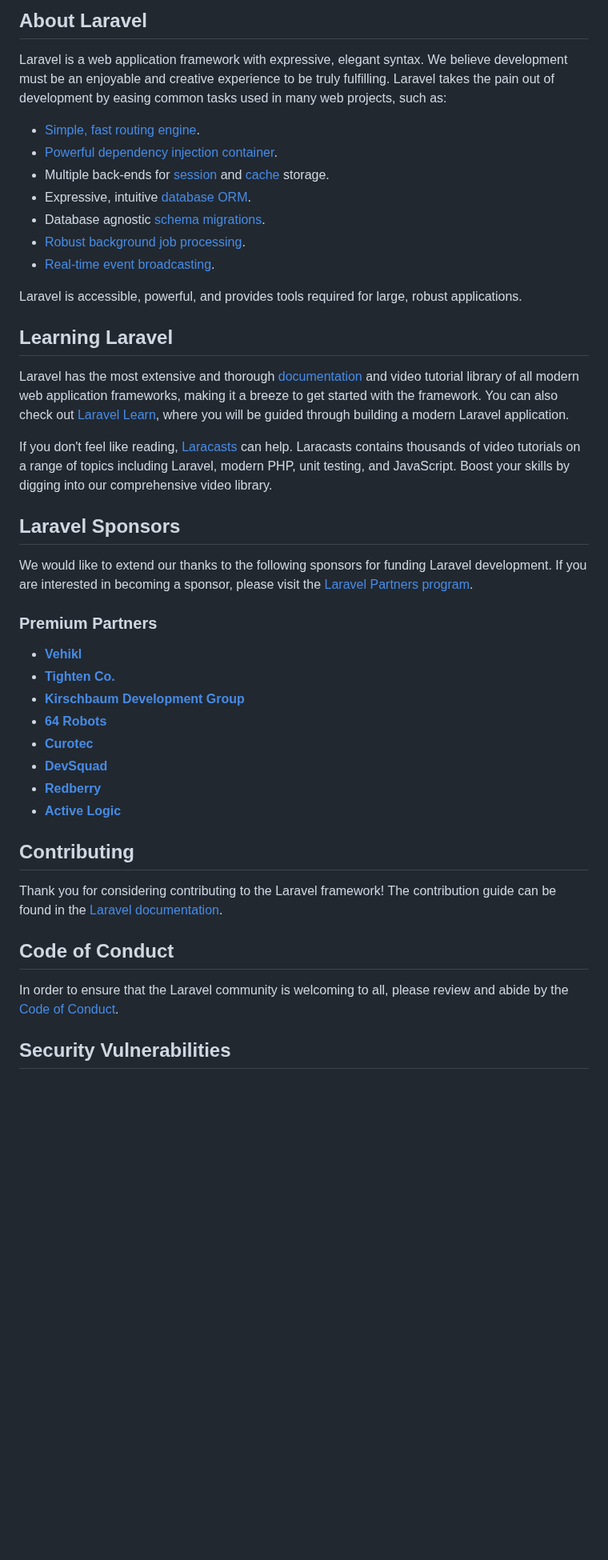
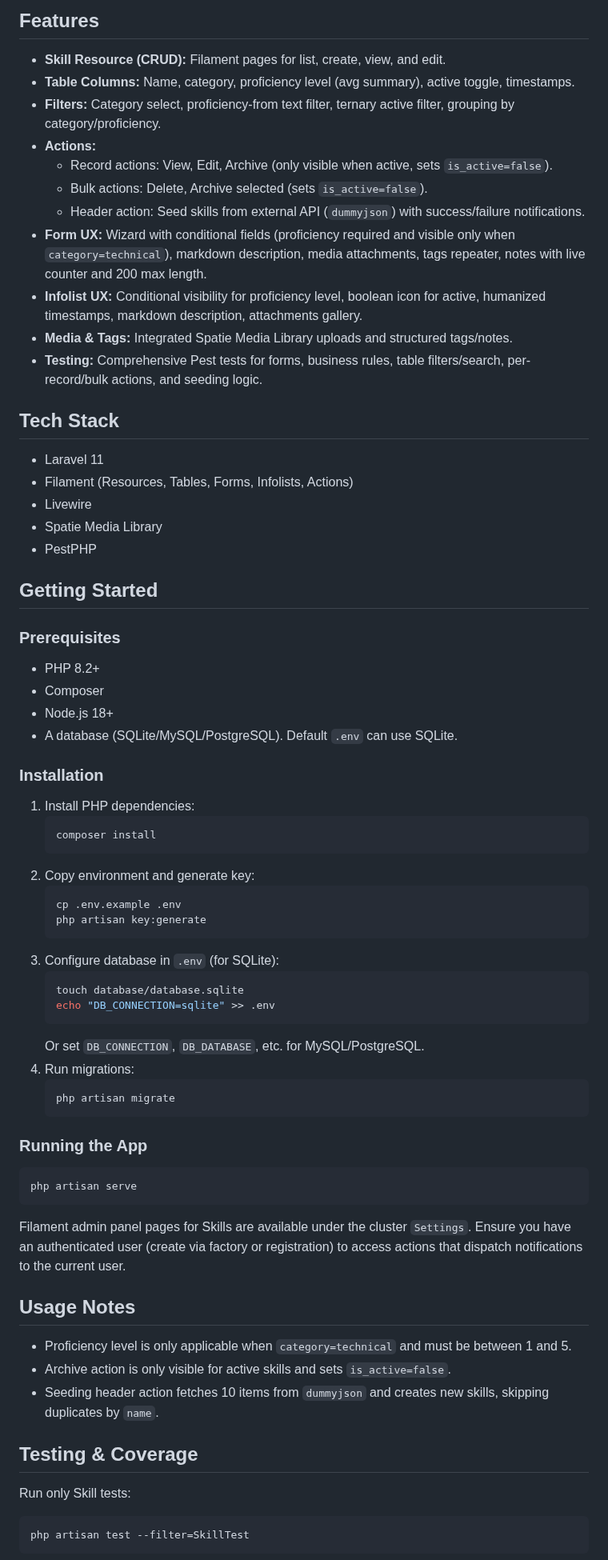
Before and after one commit to MostafaRabia/rinvex-assignment, a Markdown page: README.md, the part around one of its changes. Shown at 80% size. Rendered like a GitHub page; blank space fills up the shorter version.

Commit message:
Update README.md to enhance project description and features overview

````diff
--- a/README.md
+++ b/README.md
@@ -9,46 +4,75 @@
 
-## About Laravel
+## Features
 
-Laravel is a web application framework with expressive, elegant syntax. We believe development must be an enjoyable and creative experience to be truly fulfilling. Laravel takes the pain out of development by easing common tasks used in many web projects, such as:
+- **Skill Resource (CRUD):** Filament pages for list, create, view, and edit.
+- **Table Columns:** Name, category, proficiency level (avg summary), active toggle, timestamps.
+- **Filters:** Category select, proficiency-from text filter, ternary active filter, grouping by category/proficiency.
+- **Actions:**
+  - Record actions: View, Edit, Archive (only visible when active, sets `is_active=false`).
+  - Bulk actions: Delete, Archive selected (sets `is_active=false`).
+  - Header action: Seed skills from external API (`dummyjson`) with success/failure notifications.
+- **Form UX:** Wizard with conditional fields (proficiency required and visible only when `category=technical`), markdown description, media attachments, tags repeater, notes with live counter and 200 max length.
+- **Infolist UX:** Conditional visibility for proficiency level, boolean icon for active, humanized timestamps, markdown description, attachments gallery.
+- **Media & Tags:** Integrated Spatie Media Library uploads and structured tags/notes.
+- **Testing:** Comprehensive Pest tests for forms, business rules, table filters/search, per-record/bulk actions, and seeding logic.
 
-- [Simple, fast routing engine](https://laravel.com/docs/routing).
-- [Powerful dependency injection container](https://laravel.com/docs/container).
-- Multiple back-ends for [session](https://laravel.com/docs/session) and [cache](https://laravel.com/docs/cache) storage.
-- Expressive, intuitive [database ORM](https://laravel.com/docs/eloquent).
-- Database agnostic [schema migrations](https://laravel.com/docs/migrations).
-- [Robust background job processing](https://laravel.com/docs/queues).
-- [Real-time event broadcasting](https://laravel.com/docs/broadcasting).
+## Tech Stack
 
-Laravel is accessible, powerful, and provides tools required for large, robust applications.
+- Laravel 11
+- Filament (Resources, Tables, Forms, Infolists, Actions)
+- Livewire
+- Spatie Media Library
+- PestPHP
 
-## Learning Laravel
+## Getting Started
 
-Laravel has the most extensive and thorough [documentation](https://laravel.com/docs) and video tutorial library of all modern web application frameworks, making it a breeze to get started with the framework. You can also check out [Laravel Learn](https://laravel.com/learn), where you will be guided through building a modern Laravel application.
+### Prerequisites
 
-If you don't feel like reading, [Laracasts](https://laracasts.com) can help. Laracasts contains thousands of video tutorials on a range of topics including Laravel, modern PHP, unit testing, and JavaScript. Boost your skills by digging into our comprehensive video library.
+- PHP 8.2+
+- Composer
+- Node.js 18+
+- A database (SQLite/MySQL/PostgreSQL). Default `.env` can use SQLite.
 
-## Laravel Sponsors
+### Installation
 
-We would like to extend our thanks to the following sponsors for funding Laravel development. If you are interested in becoming a sponsor, please visit the [Laravel Partners program](https://partners.laravel.com).
+1. Install PHP dependencies:
+	```bash
+	composer install
+	```
+2. Copy environment and generate key:
+	```bash
+	cp .env.example .env
+	php artisan key:generate
+	```
+3. Configure database in `.env` (for SQLite):
+	```bash
+	touch database/database.sqlite
+	echo "DB_CONNECTION=sqlite" >> .env
+	```
+	Or set `DB_CONNECTION`, `DB_DATABASE`, etc. for MySQL/PostgreSQL.
+4. Run migrations:
+	```bash
+	php artisan migrate
+	```
 
-### Premium Partners
+### Running the App
 
-- **[Vehikl](https://vehikl.com)**
-- **[Tighten Co.](https://tighten.co)**
-- **[Kirschbaum Development Group](https://kirschbaumdevelopment.com)**
-- **[64 Robots](https://64robots.com)**
-- **[Curotec](https://www.curotec.com/services/technologies/laravel)**
-- **[DevSquad](https://devsquad.com/hire-laravel-developers)**
-- **[Redberry](https://redberry.international/laravel-development)**
-- **[Active Logic](https://activelogic.com)**
+```bash
+php artisan serve
+```
 
-## Contributing
+Filament admin panel pages for Skills are available under the cluster `Settings`. Ensure you have an authenticated user (create via factory or registration) to access actions that dispatch notifications to the current user.
 
-Thank you for considering contributing to the Laravel framework! The contribution guide can be found in the [Laravel documentation](https://laravel.com/docs/contributions).
+## Usage Notes
 
-## Code of Conduct
+- Proficiency level is only applicable when `category=technical` and must be between 1 and 5.
+- Archive action is only visible for active skills and sets `is_active=false`.
+- Seeding header action fetches 10 items from `dummyjson` and creates new skills, skipping duplicates by `name`.
 
-In order to ensure that the Laravel community is welcoming to all, please review and abide by the [Code of Conduct](https://laravel.com/docs/contributions#code-of-conduct).
+## Testing & Coverage
 
-## Security Vulnerabilities
+Run only Skill tests:
+```bash
+php artisan test --filter=SkillTest
+```
 
````
Also changed, not shown: other parts of README.md (+27 -9 lines).
